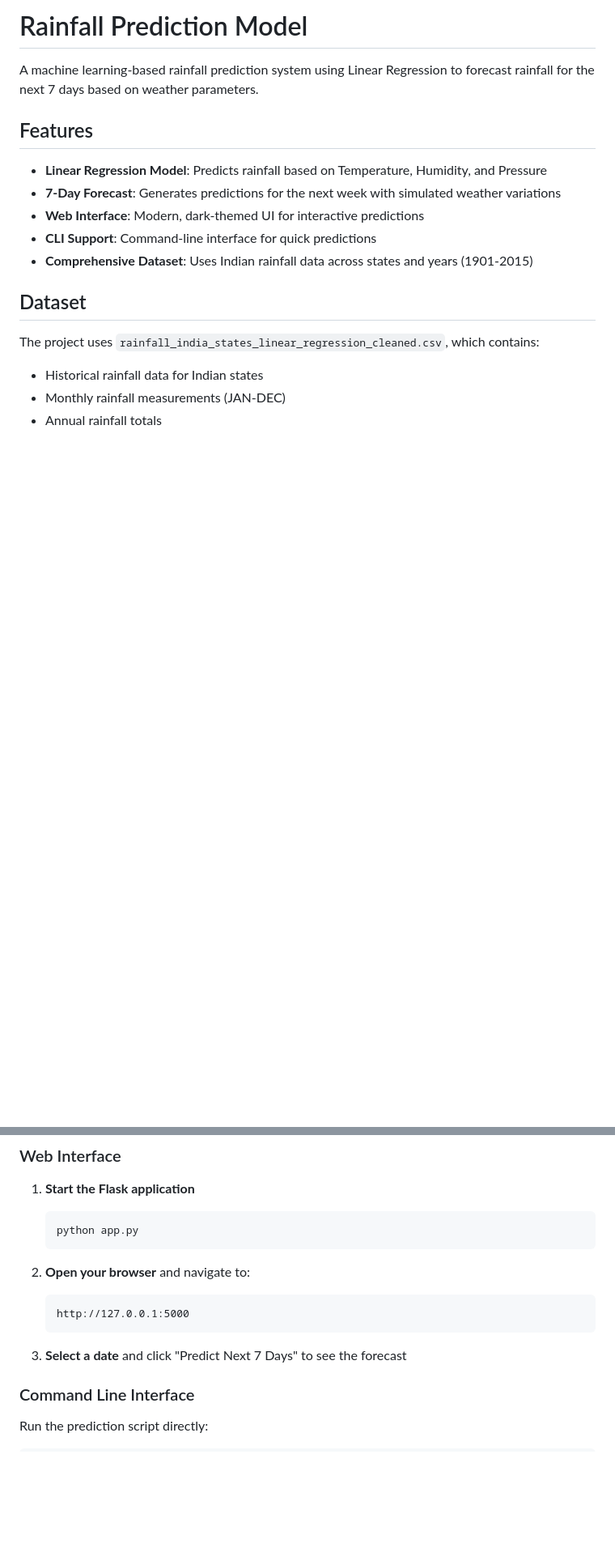
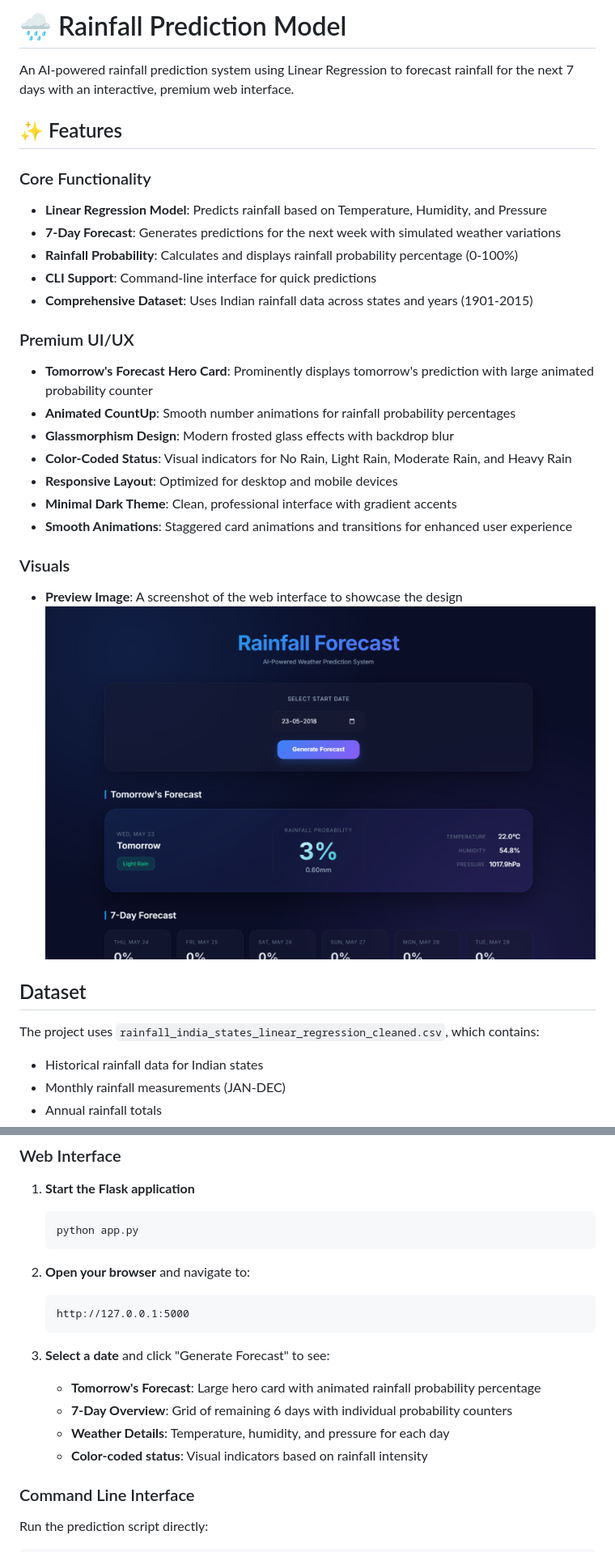
Before and after one commit to IshanG2111/RainFall-Prediction-Model-, a Markdown page: README.md, 2 parts joined by grey strips. Shown: that part at 81% size. Drawn GitHub-style; pictures changed too: image.png (added); blank space fills up the shorter version.

Commit message:
feat: Add initial rainfall prediction UI and update README.

````diff
--- a/README.md
+++ b/README.md
@@ -1,14 +1,27 @@
-# Rainfall Prediction Model
+# 🌧️ Rainfall Prediction Model
 
-A machine learning-based rainfall prediction system using Linear Regression to forecast rainfall for the next 7 days based on weather parameters.
+An AI-powered rainfall prediction system using Linear Regression to forecast rainfall for the next 7 days with an interactive, premium web interface.
 
-## Features
+## ✨ Features
 
+### Core Functionality
 - **Linear Regression Model**: Predicts rainfall based on Temperature, Humidity, and Pressure
 - **7-Day Forecast**: Generates predictions for the next week with simulated weather variations
-- **Web Interface**: Modern, dark-themed UI for interactive predictions
+- **Rainfall Probability**: Calculates and displays rainfall probability percentage (0-100%)
 - **CLI Support**: Command-line interface for quick predictions
 - **Comprehensive Dataset**: Uses Indian rainfall data across states and years (1901-2015)
+
+### Premium UI/UX
+- **Tomorrow's Forecast Hero Card**: Prominently displays tomorrow's prediction with large animated probability counter
+- **Animated CountUp**: Smooth number animations for rainfall probability percentages
+- **Glassmorphism Design**: Modern frosted glass effects with backdrop blur
+- **Color-Coded Status**: Visual indicators for No Rain, Light Rain, Moderate Rain, and Heavy Rain
+- **Responsive Layout**: Optimized for desktop and mobile devices
+- **Minimal Dark Theme**: Clean, professional interface with gradient accents
+- **Smooth Animations**: Staggered card animations and transitions for enhanced user experience
+### Visuals
+- **Preview Image**: A screenshot of the web interface to showcase the design
+![Screenshot of the Rainfall Prediction Model web interface](image.png)
 
 ## Dataset
 
@@ -74,7 +87,11 @@ RainFall-Prediction-Model-/
    http://127.0.0.1:5000
    ```
 
-3. **Select a date** and click "Predict Next 7 Days" to see the forecast
+3. **Select a date** and click "Generate Forecast" to see:
+   - **Tomorrow's Forecast**: Large hero card with animated rainfall probability percentage
+   - **7-Day Overview**: Grid of remaining 6 days with individual probability counters
+   - **Weather Details**: Temperature, humidity, and pressure for each day
+   - **Color-coded status**: Visual indicators based on rainfall intensity
 
 ### Command Line Interface
 
````
Also changed, not shown: other parts of README.md (+19 -8 lines), 1 other file.
